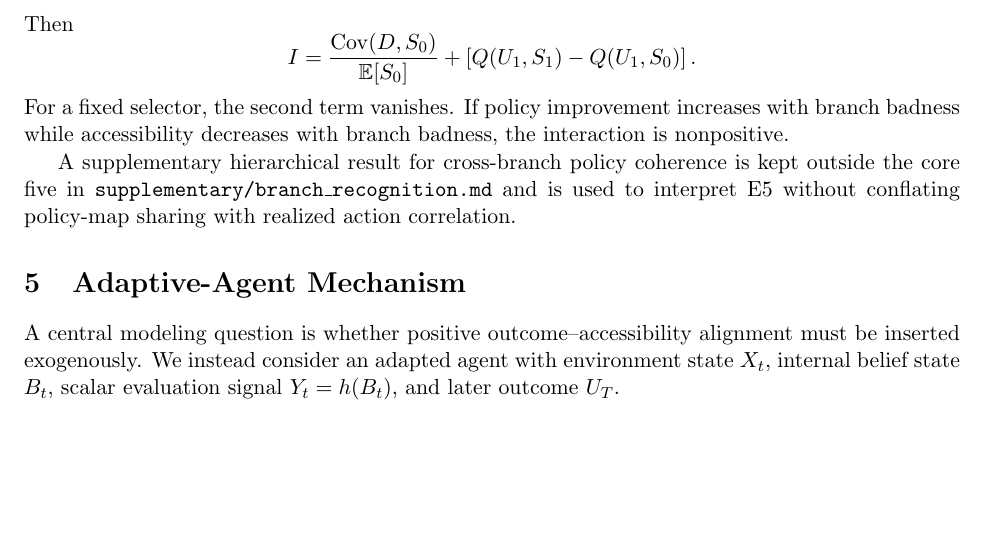
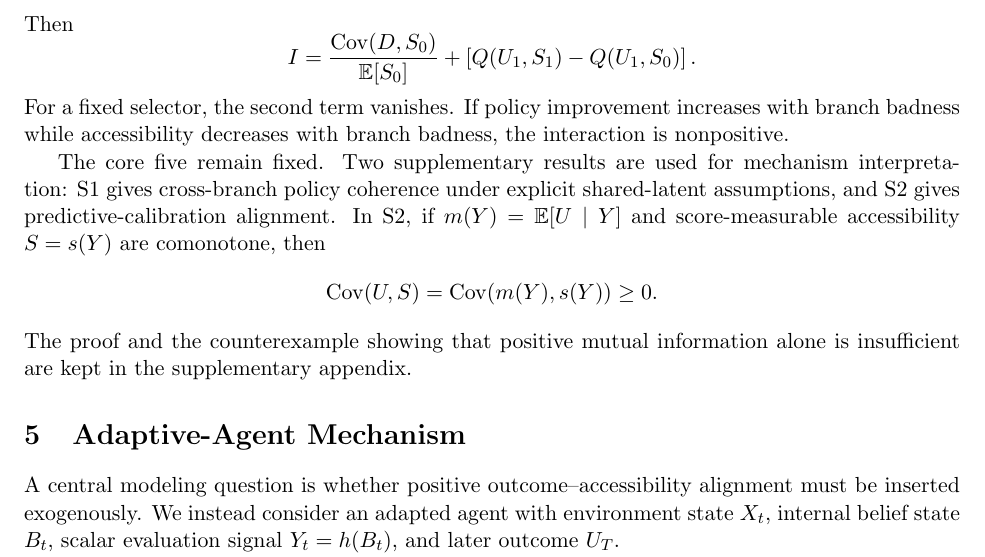
Before and after one commit to Unjuno/quantum-bogosort, a LaTeX paper (paper/main.tex, which reads paper/sections/theorems.tex): part of page 4 of 22, cut so that both start at the same text, the shorter picture padded with empty space. Compiled offline with pdfLaTeX.

Commit message:
Reference supplementary adaptive alignment theorem

```diff
--- a/paper/sections/theorems.tex
+++ b/paper/sections/theorems.tex
@@ -71,4 +71,11 @@ I
 \]
 For a fixed selector, the second term vanishes. If policy improvement increases with branch badness while accessibility decreases with branch badness, the interaction is nonpositive.
 
-A supplementary hierarchical result for cross-branch policy coherence is kept outside the core five in \texttt{supplementary/branch\_recognition.md} and is used to interpret E5 without conflating policy-map sharing with realized action correlation.
+The core five remain fixed. Two supplementary results are used for mechanism interpretation: S1 gives cross-branch policy coherence under explicit shared-latent assumptions, and S2 gives predictive-calibration alignment. In S2, if $m(Y)=\mathbb E[U\mid Y]$ and score-measurable accessibility $S=s(Y)$ are comonotone, then
+\[
+\operatorname{Cov}(U,S)
+=
+\operatorname{Cov}(m(Y),s(Y))
+\ge0.
+\]
+The proof and the counterexample showing that positive mutual information alone is insufficient are kept in the supplementary appendix.
```
